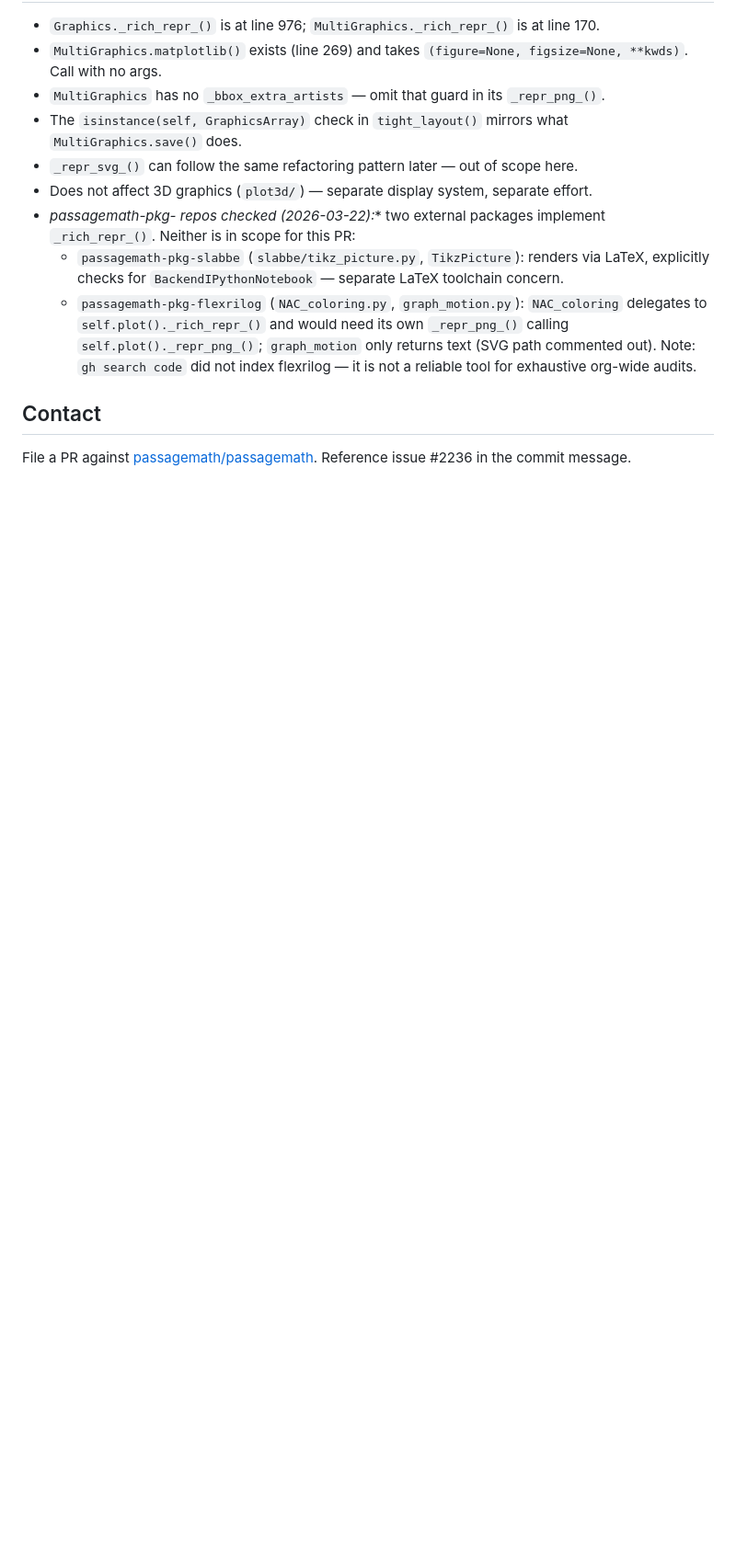
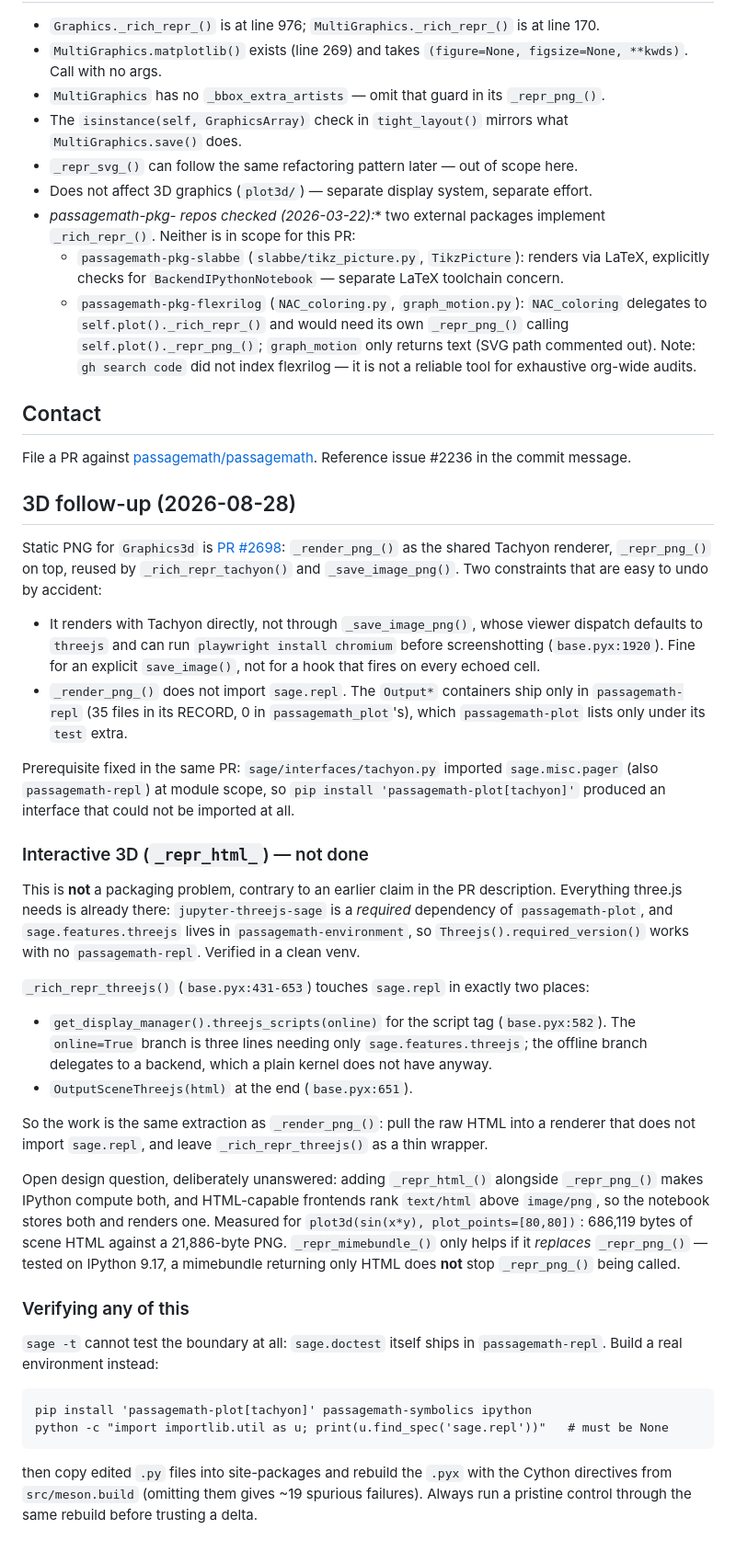
Before and after one commit to sacchen/passagemath-workspace, a Markdown page: projects/plot-display-plain-python-kernel.md, the part around the change. Shown at 92% size. Rendered like a GitHub page; blank space fills up the shorter version.

````diff
--- a/projects/plot-display-plain-python-kernel.md
+++ b/projects/plot-display-plain-python-kernel.md
@@ -229,3 +229,61 @@ uv run python -m sage.doctest src/sage/plot/multigraphics.py
 
 File a PR against [passagemath/passagemath](https://github.com/passagemath/passagemath).
 Reference issue #2236 in the commit message.
+
+## 3D follow-up (2026-08-28)
+
+Static PNG for `Graphics3d` is [PR #2698](https://github.com/passagemath/passagemath/pull/2698):
+`_render_png_()` as the shared Tachyon renderer, `_repr_png_()` on top, reused by
+`_rich_repr_tachyon()` and `_save_image_png()`. Two constraints that are easy to undo by
+accident:
+
+- It renders with Tachyon directly, not through `_save_image_png()`, whose viewer dispatch
+  defaults to `threejs` and can run `playwright install chromium` before screenshotting
+  (`base.pyx:1920`). Fine for an explicit `save_image()`, not for a hook that fires on
+  every echoed cell.
+- `_render_png_()` does not import `sage.repl`. The `Output*` containers ship only in
+  `passagemath-repl` (35 files in its RECORD, 0 in `passagemath_plot`'s), which
+  `passagemath-plot` lists only under its `test` extra.
+
+Prerequisite fixed in the same PR: `sage/interfaces/tachyon.py` imported `sage.misc.pager`
+(also `passagemath-repl`) at module scope, so `pip install 'passagemath-plot[tachyon]'`
+produced an interface that could not be imported at all.
+
+### Interactive 3D (`_repr_html_`) — not done
+
+This is **not** a packaging problem, contrary to an earlier claim in the PR description.
+Everything three.js needs is already there: `jupyter-threejs-sage` is a *required*
+dependency of `passagemath-plot`, and `sage.features.threejs` lives in
+`passagemath-environment`, so `Threejs().required_version()` works with no
+`passagemath-repl`. Verified in a clean venv.
+
+`_rich_repr_threejs()` (`base.pyx:431-653`) touches `sage.repl` in exactly two places:
+
+- `get_display_manager().threejs_scripts(online)` for the script tag (`base.pyx:582`). The
+  `online=True` branch is three lines needing only `sage.features.threejs`; the offline
+  branch delegates to a backend, which a plain kernel does not have anyway.
+- `OutputSceneThreejs(html)` at the end (`base.pyx:651`).
+
+So the work is the same extraction as `_render_png_()`: pull the raw HTML into a renderer
+that does not import `sage.repl`, and leave `_rich_repr_threejs()` as a thin wrapper.
+
+Open design question, deliberately unanswered: adding `_repr_html_()` alongside
+`_repr_png_()` makes IPython compute both, and HTML-capable frontends rank `text/html`
+above `image/png`, so the notebook stores both and renders one. Measured for
+`plot3d(sin(x*y), plot_points=[80,80])`: 686,119 bytes of scene HTML against a 21,886-byte
+PNG. `_repr_mimebundle_()` only helps if it *replaces* `_repr_png_()` — tested on IPython
+9.17, a mimebundle returning only HTML does **not** stop `_repr_png_()` being called.
+
+### Verifying any of this
+
+`sage -t` cannot test the boundary at all: `sage.doctest` itself ships in
+`passagemath-repl`. Build a real environment instead:
+
+```
+pip install 'passagemath-plot[tachyon]' passagemath-symbolics ipython
+python -c "import importlib.util as u; print(u.find_spec('sage.repl'))"   # must be None
+```
+
+then copy edited `.py` files into site-packages and rebuild the `.pyx` with the Cython
+directives from `src/meson.build` (omitting them gives ~19 spurious failures). Always run
+a pristine control through the same rebuild before trusting a delta.
````
Also changed, not shown: kit/planning2163.md (added, +65 -0 lines), kit/projects/weighted-adjacency-matrix-vertices-2108.md (added, +79 -0 lines).
